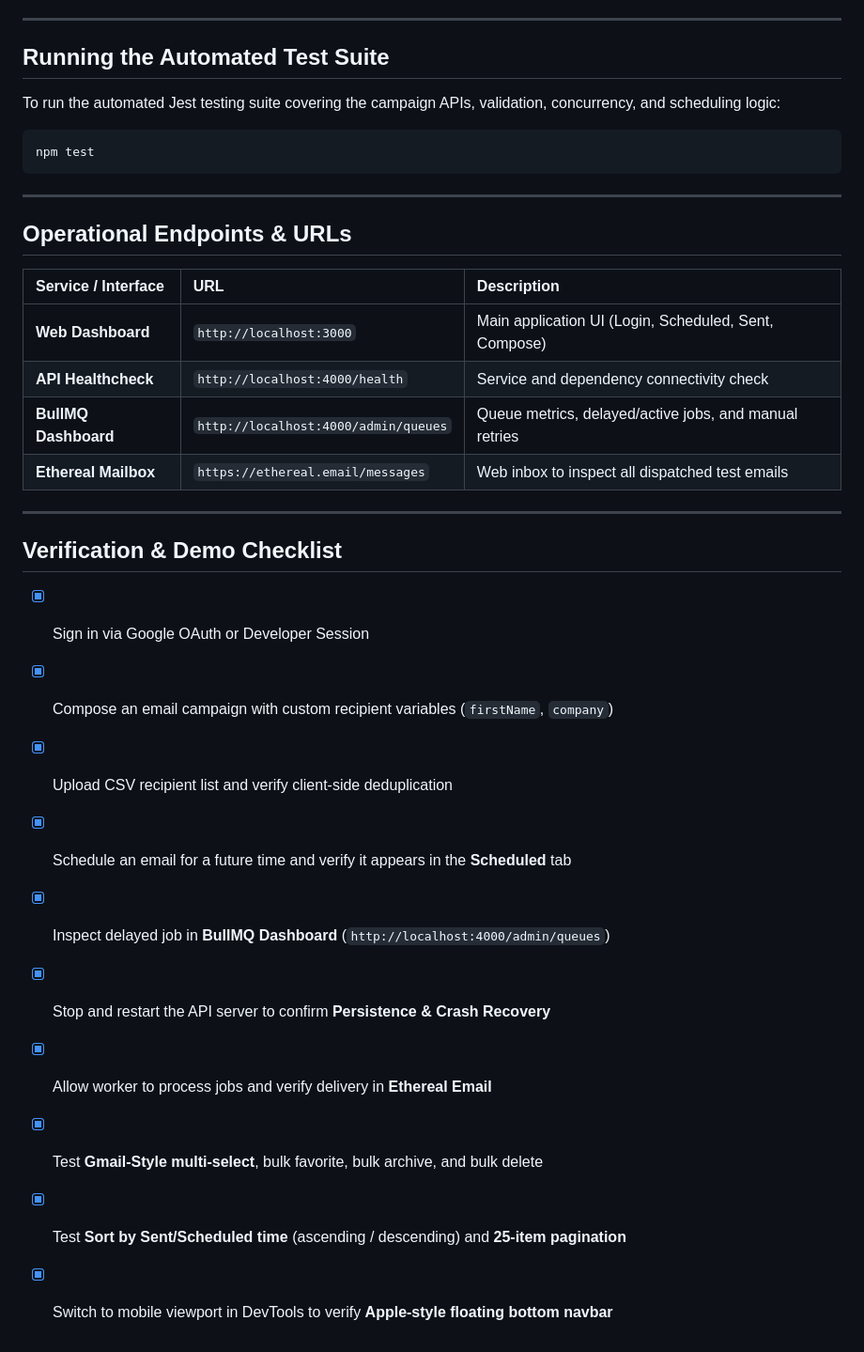
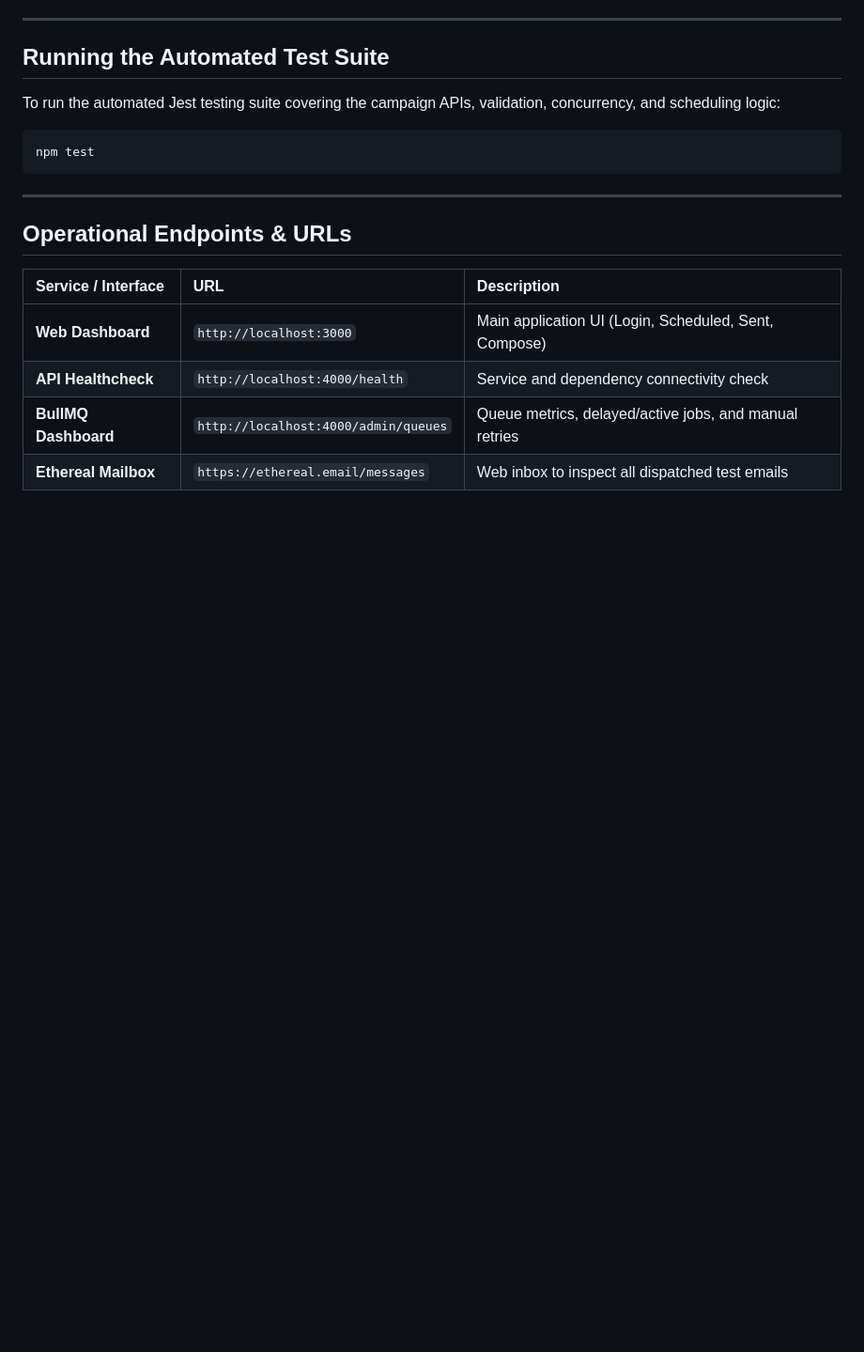
Before and after one commit to LikhithSP/ReachInbox, a Markdown page: README.md, the part around one of its changes. Shown at 94% size. Rendered like a GitHub page; blank space fills up the shorter version.

```diff
--- a/README.md
+++ b/README.md
@@ -283,18 +314,3 @@ npm test
 | **API Healthcheck** | `http://localhost:4000/health` | Service and dependency connectivity check |
 | **BullMQ Dashboard** | `http://localhost:4000/admin/queues` | Queue metrics, delayed/active jobs, and manual retries |
 | **Ethereal Mailbox** | `https://ethereal.email/messages` | Web inbox to inspect all dispatched test emails |
-
----
-
-## Verification & Demo Checklist
-
-- [x] Sign in via Google OAuth or Developer Session
-- [x] Compose an email campaign with custom recipient variables (`firstName`, `company`)
-- [x] Upload CSV recipient list and verify client-side deduplication
-- [x] Schedule an email for a future time and verify it appears in the **Scheduled** tab
-- [x] Inspect delayed job in **BullMQ Dashboard** (`http://localhost:4000/admin/queues`)
-- [x] Stop and restart the API server to confirm **Persistence & Crash Recovery**
-- [x] Allow worker to process jobs and verify delivery in **Ethereal Email**
-- [x] Test **Gmail-Style multi-select**, bulk favorite, bulk archive, and bulk delete
-- [x] Test **Sort by Sent/Scheduled time** (ascending / descending) and **25-item pagination**
-- [x] Switch to mobile viewport in DevTools to verify **Apple-style floating bottom navbar**
```
Also changed, not shown: other parts of README.md (+31 -0 lines), previews/BullMQ Dashboard.png (added), previews/Compose Email.png (added), previews/Dashboard.png (added), previews/Login.png (added), previews/Slack Notification.png (added).
